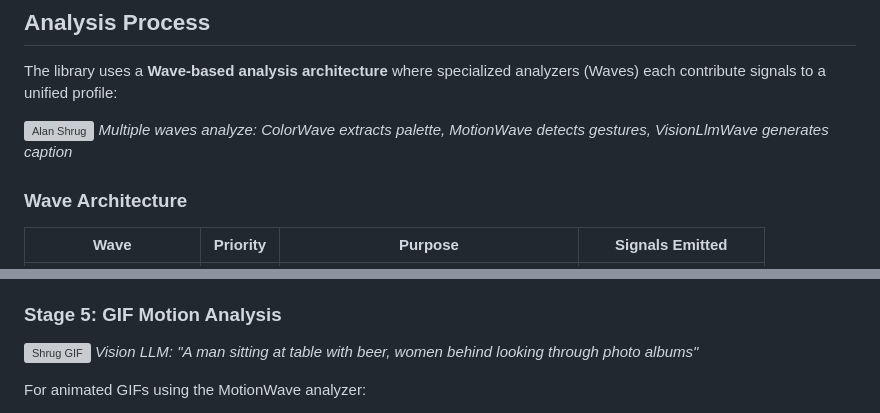
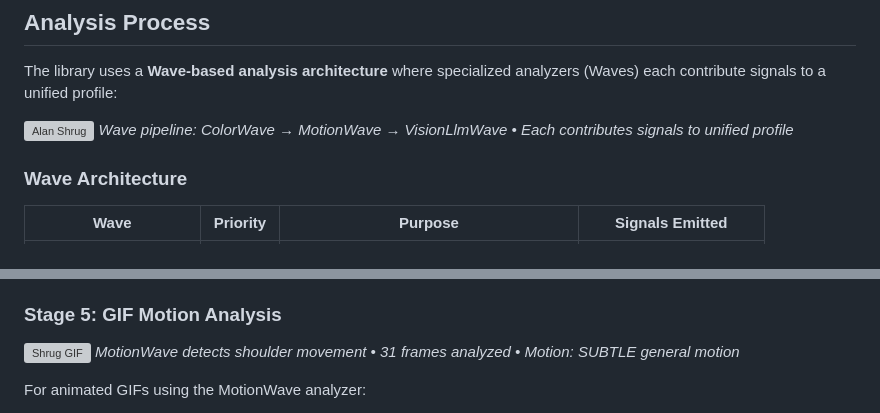
Before and after one commit to scottgal/lucidrag, a Markdown page: src/Mostlylucid.DocSummarizer.Images/README.md, 2 parts joined by grey strips. Drawn GitHub-style; grey boxes are pictures that could not be loaded.

Commit message:
Update README.md demo image captions with wave-specific technical details
- Change Alan Shrug GIF caption from generic multi-wave description to wave pipeline sequence showing ColorWave → MotionWave → VisionLlmWave flow
- Replace Vision LLM caption with MotionWave technical output showing shoulder movement detection, 31 frames analyzed, and SUBTLE motion classification

```diff
--- a/src/Mostlylucid.DocSummarizer.Images/README.md
+++ b/src/Mostlylucid.DocSummarizer.Images/README.md
@@ -110,7 +110,7 @@ Console.WriteLine($"Hash: {hash}");
 The library uses a **Wave-based analysis architecture** where specialized analyzers (Waves) each contribute signals to a unified profile:
 
 ![Alan Shrug](demo-images/alanshrug_opt.gif)
-*Multiple waves analyze: ColorWave extracts palette, MotionWave detects gestures, VisionLlmWave generates caption*
+*Wave pipeline: ColorWave → MotionWave → VisionLlmWave • Each contributes signals to unified profile*
 
 ### Wave Architecture
 
@@ -214,7 +214,7 @@ If text likeliness > threshold (default 0.4):
 ### Stage 5: GIF Motion Analysis
 
 ![Shrug GIF](demo-images/alanshrug_opt.gif)
-*Vision LLM: "A man sitting at table with beer, women behind looking through photo albums"*
+*MotionWave detects shoulder movement • 31 frames analyzed • Motion: SUBTLE general motion*
 
 For animated GIFs using the MotionWave analyzer:
 
```
